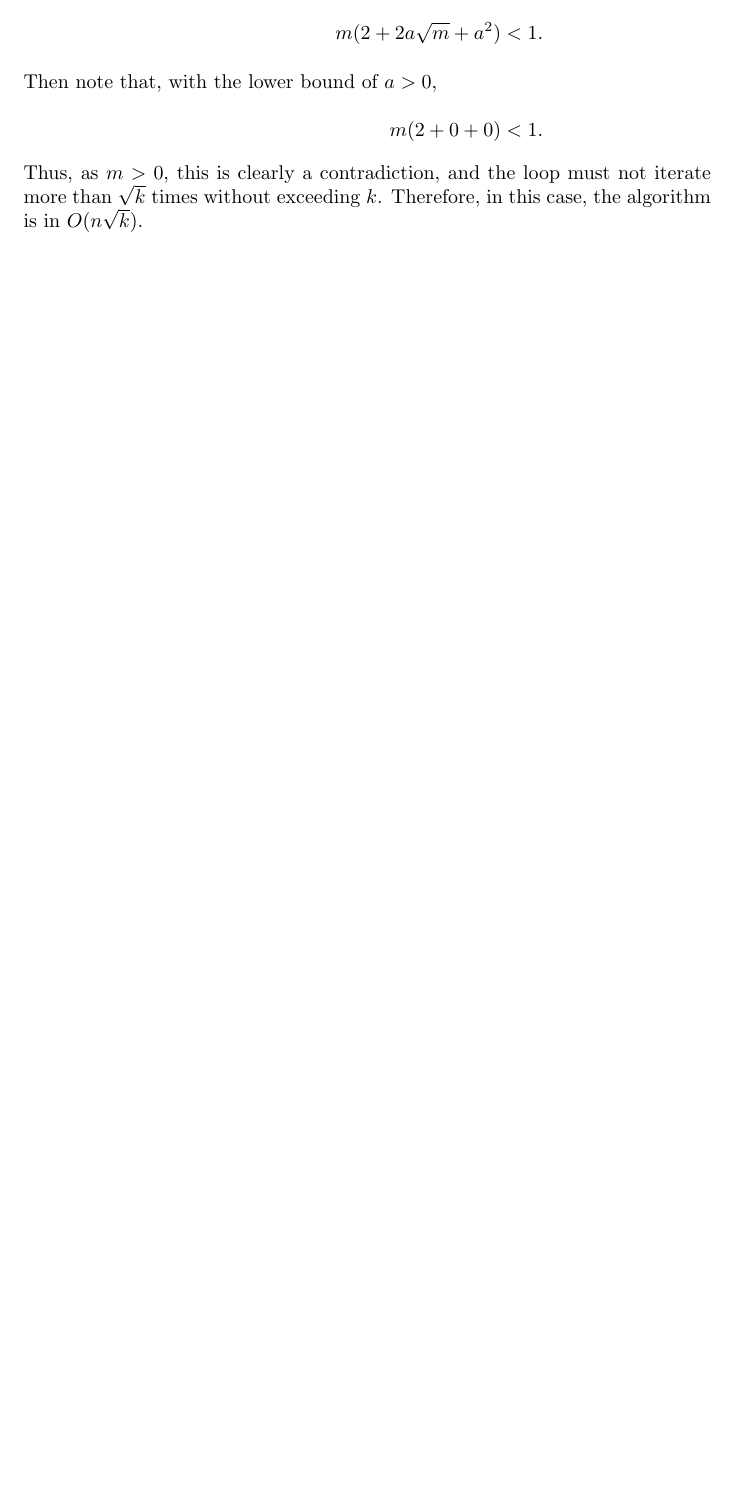
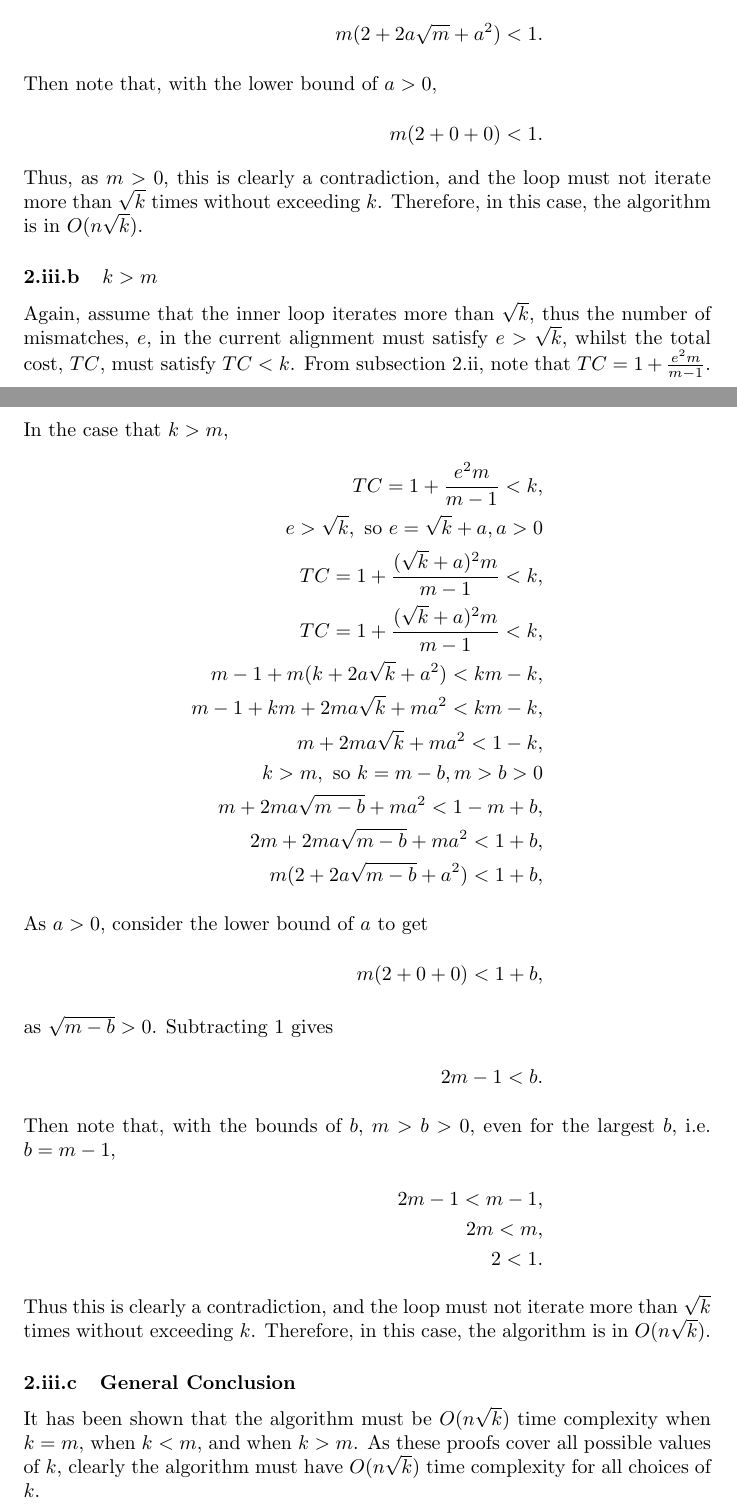
Before and after one commit to ks07/Courseworks, a LaTeX problem sheet (COMS31900/assignment.tex): part of page 10 of 27 before the commit and two parts of pages 10 and 11 of 28 after it, the two joined at a grey line, cut so that both start at the same text, the shorter picture padded with empty space. Compiled offline with pdfLaTeX.

Commit message:
Proof for runtime when k > m, and conclusion.

```diff
--- a/COMS31900/assignment.tex
+++ b/COMS31900/assignment.tex
@@ -387,6 +387,44 @@ Thus, as \(m > 0\), this is clearly a contradiction, and the loop must not
 iterate more than \(\sqrt{k}\) times without exceeding \(k\). Therefore, in this
 case, the algorithm is in \(O(n \sqrt k)\).
 
+\subsubsection{\(k > m\)}
+
+Again, assume that the inner loop iterates more than \(\sqrt{k}\), thus the number of
+mismatches, \(e\), in the current alignment must satisfy \(e > \sqrt{k}\),
+whilst the total cost, \(TC\), must satisfy \(TC < k\). From subsection
+\ref{subsec:nrkspeckspread}, note that \(TC = 1 + \frac{e^2m}{m-1}\). In the case
+that \(k > m\),
+\begin{align*}
+TC = 1 + \frac{e^2m}{m-1} < k, \\
+e > \sqrt{k}, \text{ so } e = \sqrt{k} + a, a > 0 \\
+TC = 1 + \frac{(\sqrt{k}+a)^2m}{m-1} < k, \\
+TC = 1 + \frac{(\sqrt{k}+a)^2m}{m-1} < k, \\
+m - 1 + m(k + 2a \sqrt{k} + a^2) < km - k, \\
+m - 1 + km + 2ma \sqrt{k} + ma^2 < km - k, \\
+m + 2ma \sqrt{k} + ma^2 < 1 - k, \\
+k > m, \text{ so } k = m - b, m > b > 0 \\
+m + 2ma \sqrt{m - b} + ma^2 < 1 - m + b, \\
+2m + 2ma \sqrt{m - b} + ma^2 < 1 + b, \\
+m(2 + 2a \sqrt{m - b} + a^2) < 1 + b,
+\intertext{As \(a > 0\), consider the lower bound of \(a\) to get}
+m(2 + 0 + 0) < 1 + b,
+\intertext{as \(\sqrt{m - b} > 0\). Subtracting \(1\) gives}
+2m - 1 < b.
+\intertext{Then note that, with the bounds of \(b\), \(m > b > 0\), even for the largest \(b\), i.e. \(b = m - 1\),}
+2m - 1 < m - 1, \\
+2m < m, \\
+2 < 1.
+\end{align*}
+Thus this is clearly a contradiction, and the loop must not iterate more than
+\(\sqrt{k}\) times without exceeding \(k\). Therefore, in this case, the
+algorithm is in \(O(n \sqrt k)\).
+
+\subsubsection{General Conclusion}
+
+It has been shown that the algorithm must be \(O(n \sqrt k)\) time complexity
+when \(k = m\), when \(k < m\), and when \(k > m\). As these proofs cover all
+possible values of \(k\), clearly the algorithm must have \(O(n \sqrt k)\) time
+complexity for all choices of \(k\).
 
 % Force to question 3
 \setcounter{section}{2}
```
